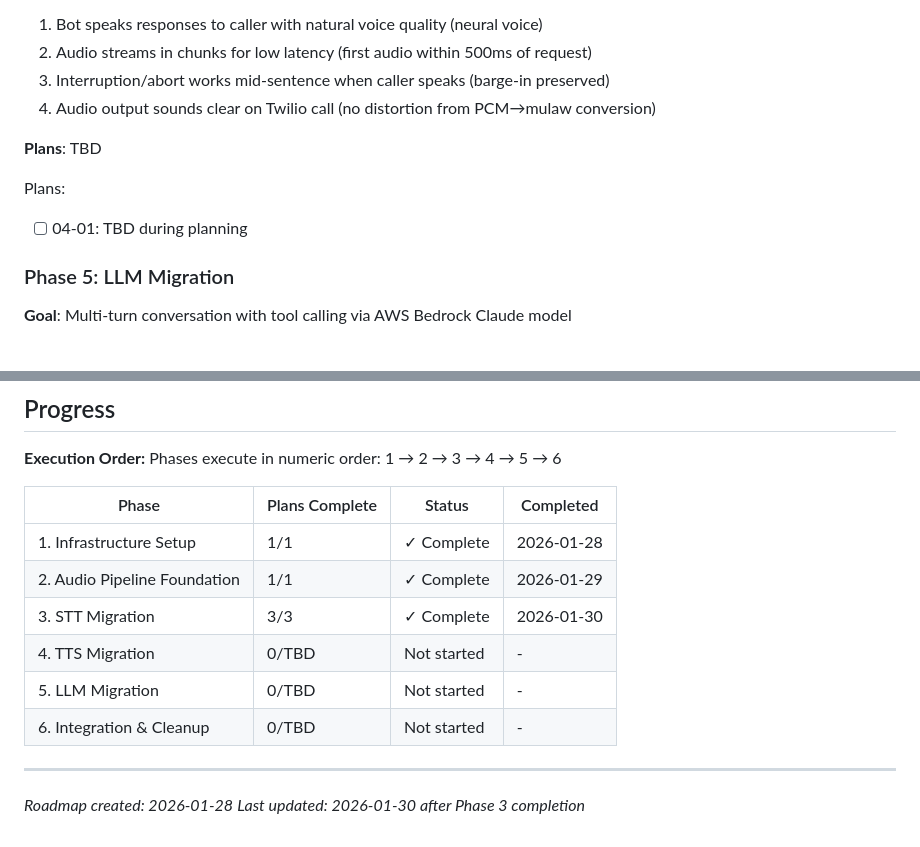
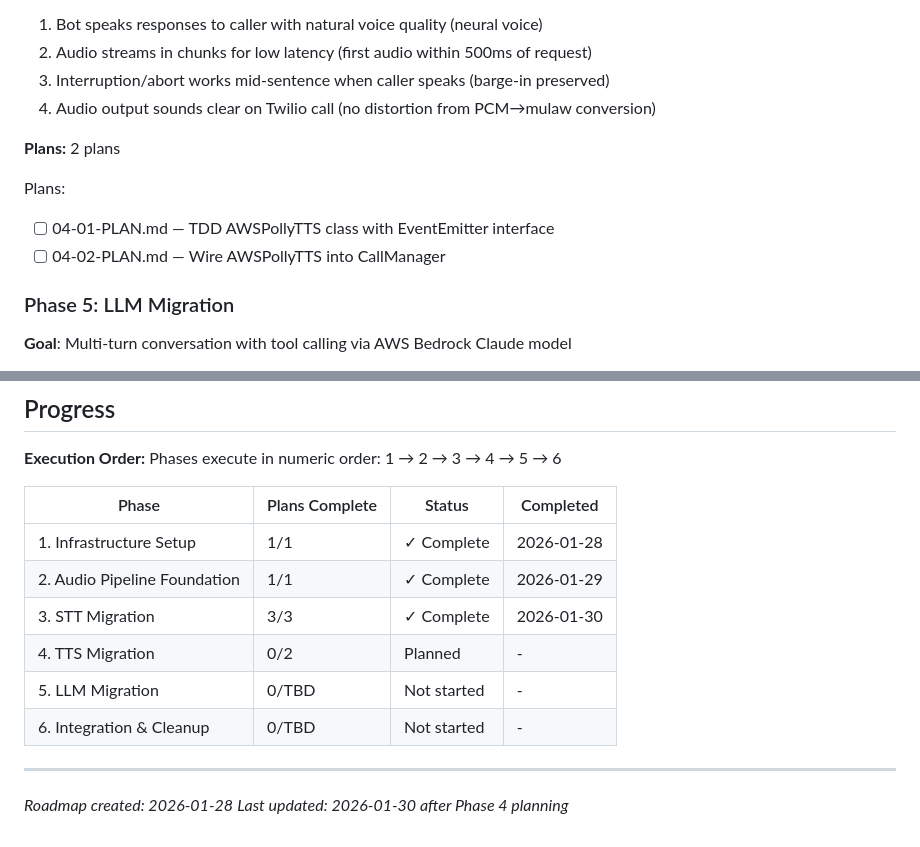
Before and after one commit to b00y0h/barberbot, a Markdown page: .planning/ROADMAP.md, 2 parts joined by grey strips. GitHub-like rendering.

Commit message:
docs(04): create phase plan
Phase 04: TTS Migration
- 2 plan(s) in 2 wave(s)
- Wave 1: 04-01 (TDD AWSPollyTTS class) - parallel root
- Wave 2: 04-02 (Wire into CallManager) - depends on 04-01
- Ready for execution

```diff
--- a/.planning/ROADMAP.md
+++ b/.planning/ROADMAP.md
@@ -90,10 +90,11 @@ Plans:
   3. Interruption/abort works mid-sentence when caller speaks (barge-in preserved)
   4. Audio output sounds clear on Twilio call (no distortion from PCM→mulaw conversion)
 
-**Plans**: TBD
+**Plans:** 2 plans
 
 Plans:
-- [ ] 04-01: TBD during planning
+- [ ] 04-01-PLAN.md — TDD AWSPollyTTS class with EventEmitter interface
+- [ ] 04-02-PLAN.md — Wire AWSPollyTTS into CallManager
 
 ### Phase 5: LLM Migration
 **Goal**: Multi-turn conversation with tool calling via AWS Bedrock Claude model
@@ -143,10 +144,10 @@ Phases execute in numeric order: 1 → 2 → 3 → 4 → 5 → 6
 | 1. Infrastructure Setup | 1/1 | ✓ Complete | 2026-01-28 |
 | 2. Audio Pipeline Foundation | 1/1 | ✓ Complete | 2026-01-29 |
 | 3. STT Migration | 3/3 | ✓ Complete | 2026-01-30 |
-| 4. TTS Migration | 0/TBD | Not started | - |
+| 4. TTS Migration | 0/2 | Planned | - |
 | 5. LLM Migration | 0/TBD | Not started | - |
 | 6. Integration & Cleanup | 0/TBD | Not started | - |
 
 ---
 *Roadmap created: 2026-01-28*
-*Last updated: 2026-01-30 after Phase 3 completion*
+*Last updated: 2026-01-30 after Phase 4 planning*
```
Also changed, not shown: 2 other files.
